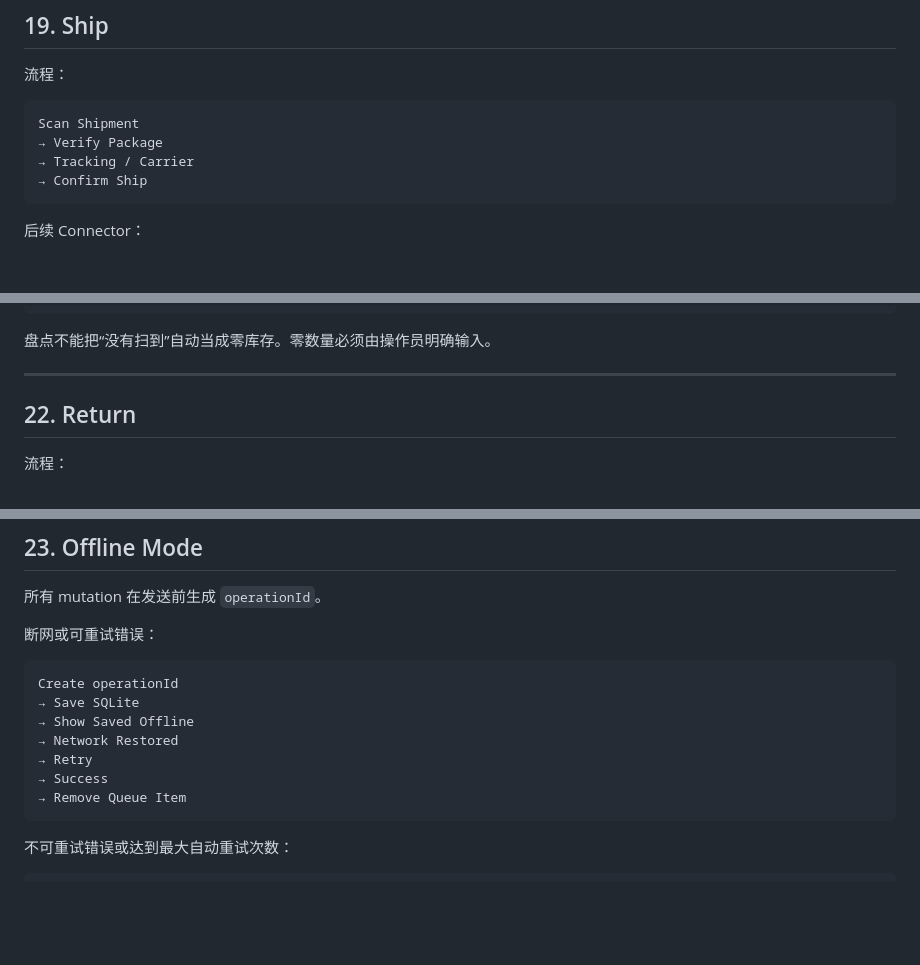
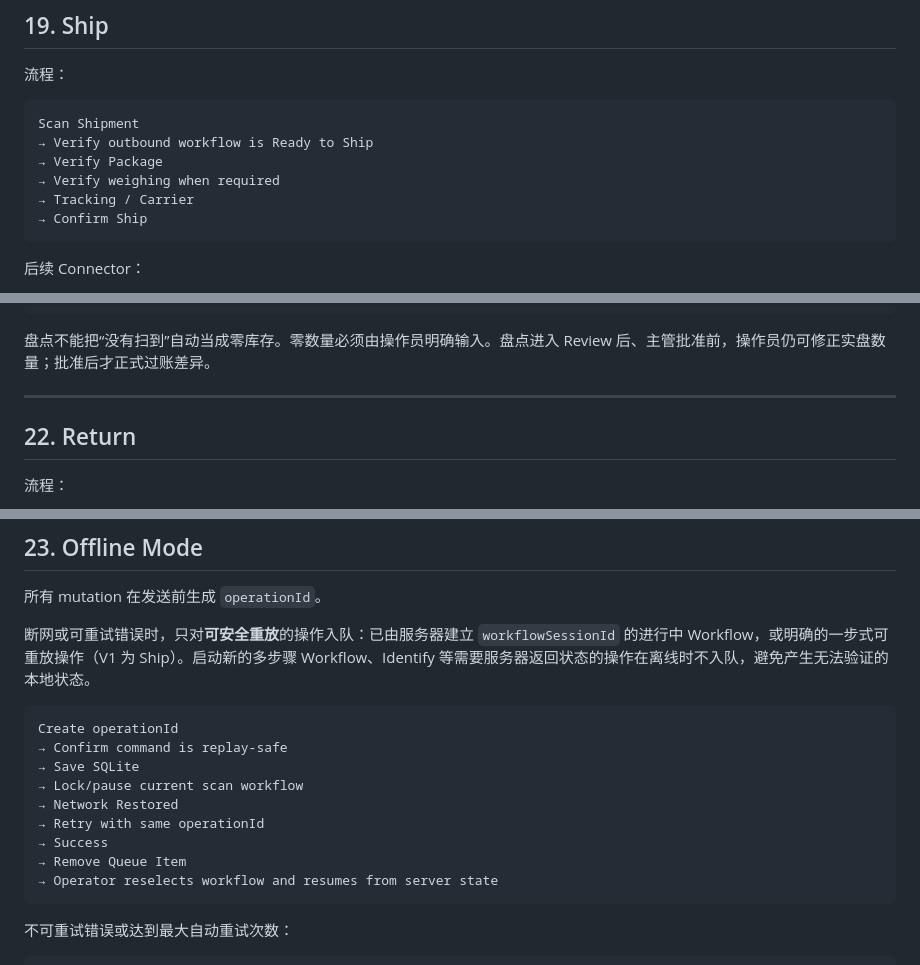
Before and after one commit to Neal86/universal-pda, a Markdown page: docs/PRD.md, 3 parts joined by grey strips. Rendered like a GitHub page; blank space fills up the shorter version.

Commit message:
docs: align reviews shipping and safe offline semantics

````diff
--- a/docs/PRD.md
+++ b/docs/PRD.md
@@ -549,7 +551,9 @@ Scan Order / Tote
 
 ```text
 Scan Shipment
+→ Verify outbound workflow is Ready to Ship
 → Verify Package
+→ Verify weighing when required
 → Tracking / Carrier
 → Confirm Ship
 ```
@@ -611,7 +615,7 @@ Scan Count Task
 → Supervisor Approval if required
 ```
 
-盘点不能把“没有扫到”自动当成零库存。零数量必须由操作员明确输入。
+盘点不能把“没有扫到”自动当成零库存。零数量必须由操作员明确输入。盘点进入 Review 后、主管批准前，操作员仍可修正实盘数量；批准后才正式过账差异。
 
 ---
 
@@ -666,16 +670,18 @@ Restock 流程必须支持：
 
 所有 mutation 在发送前生成 `operationId`。
 
-断网或可重试错误：
+断网或可重试错误时，只对**可安全重放**的操作入队：已由服务器建立 `workflowSessionId` 的进行中 Workflow，或明确的一步式可重放操作（V1 为 Ship）。启动新的多步骤 Workflow、Identify 等需要服务器返回状态的操作在离线时不入队，避免产生无法验证的本地状态。
 
 ```text
 Create operationId
+→ Confirm command is replay-safe
 → Save SQLite
-→ Show Saved Offline
+→ Lock/pause current scan workflow
 → Network Restored
-→ Retry
+→ Retry with same operationId
 → Success
 → Remove Queue Item
+→ Operator reselects workflow and resumes from server state
 ```
 
 不可重试错误或达到最大自动重试次数：
````
Also changed, not shown: other parts of docs/PRD.md (+3 -0 lines).
